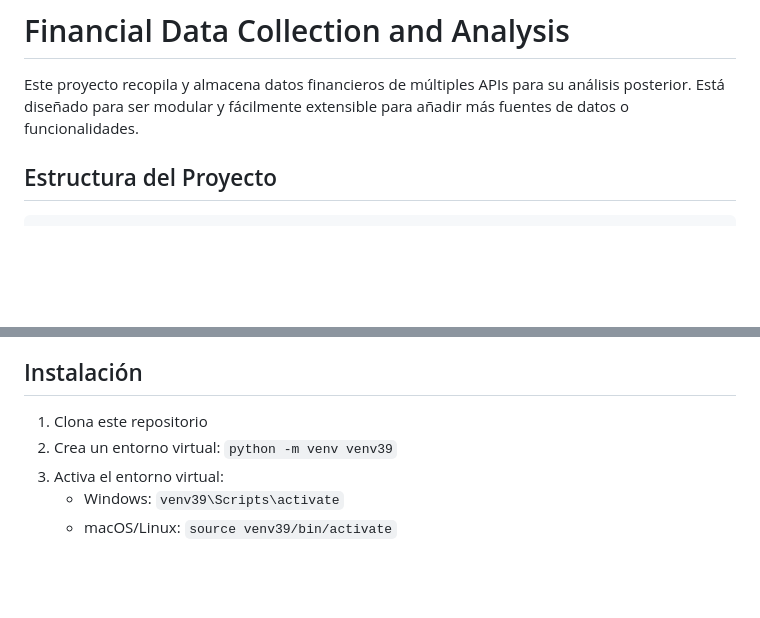
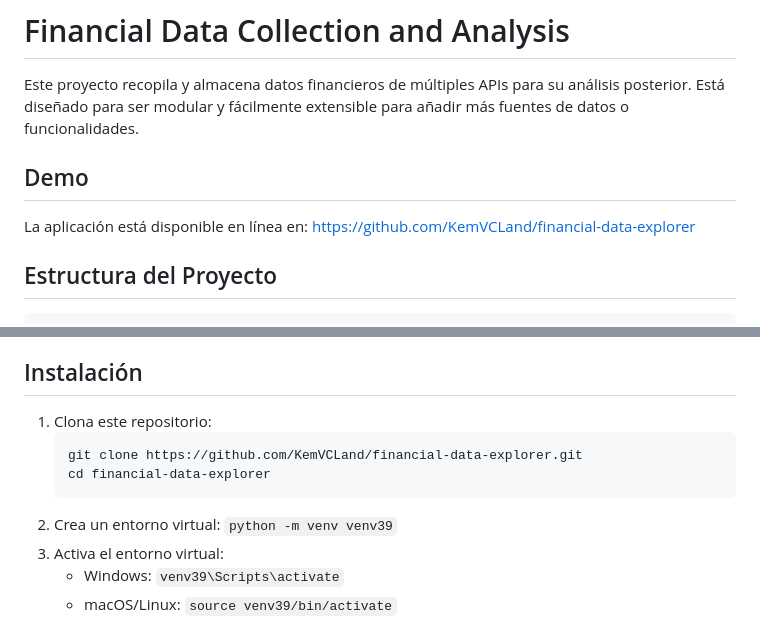
Before and after one commit to KemVCLand/financial-data-explorer, a Markdown page: README.md, 2 parts joined by grey strips. Drawn GitHub-style; blank space fills up the shorter version.

Commit message:
Update README with repository information

````diff
--- a/README.md
+++ b/README.md
@@ -1,6 +1,10 @@
 # Financial Data Collection and Analysis
 
 Este proyecto recopila y almacena datos financieros de múltiples APIs para su análisis posterior. Está diseñado para ser modular y fácilmente extensible para añadir más fuentes de datos o funcionalidades.
+
+## Demo
+
+La aplicación está disponible en línea en: [https://github.com/KemVCLand/financial-data-explorer](https://github.com/KemVCLand/financial-data-explorer)
 
 ## Estructura del Proyecto
 
@@ -80,7 +84,11 @@ Este proyecto recopila y almacena datos financieros de múltiples APIs para su a
 
 ## Instalación
 
-1. Clona este repositorio
+1. Clona este repositorio:
+   ```bash
+   git clone https://github.com/KemVCLand/financial-data-explorer.git
+   cd financial-data-explorer
+   ```
 2. Crea un entorno virtual: `python -m venv venv39`
 3. Activa el entorno virtual:
    - Windows: `venv39\Scripts\activate`
````
